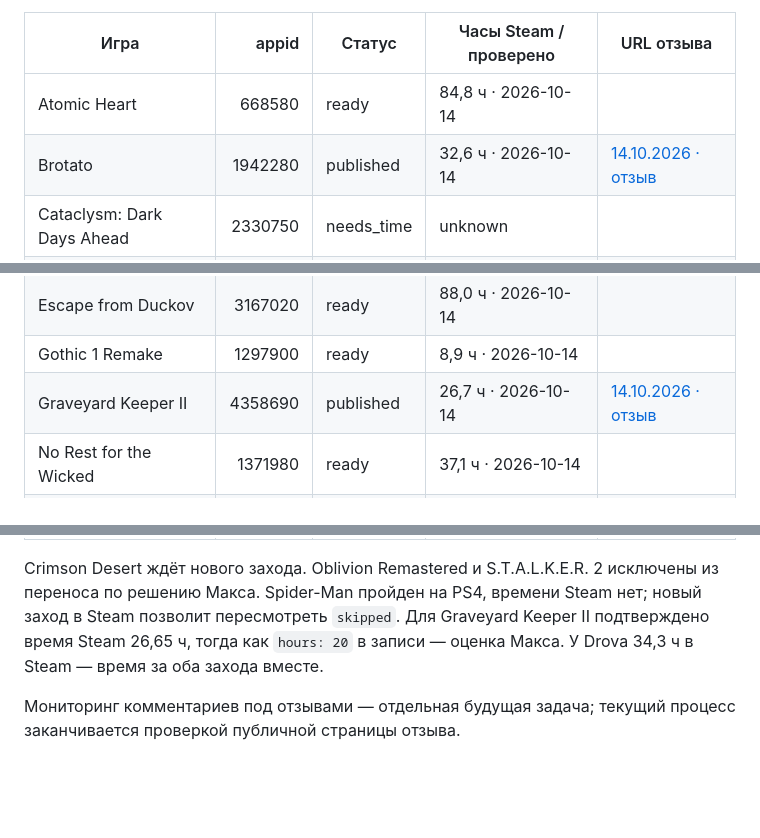
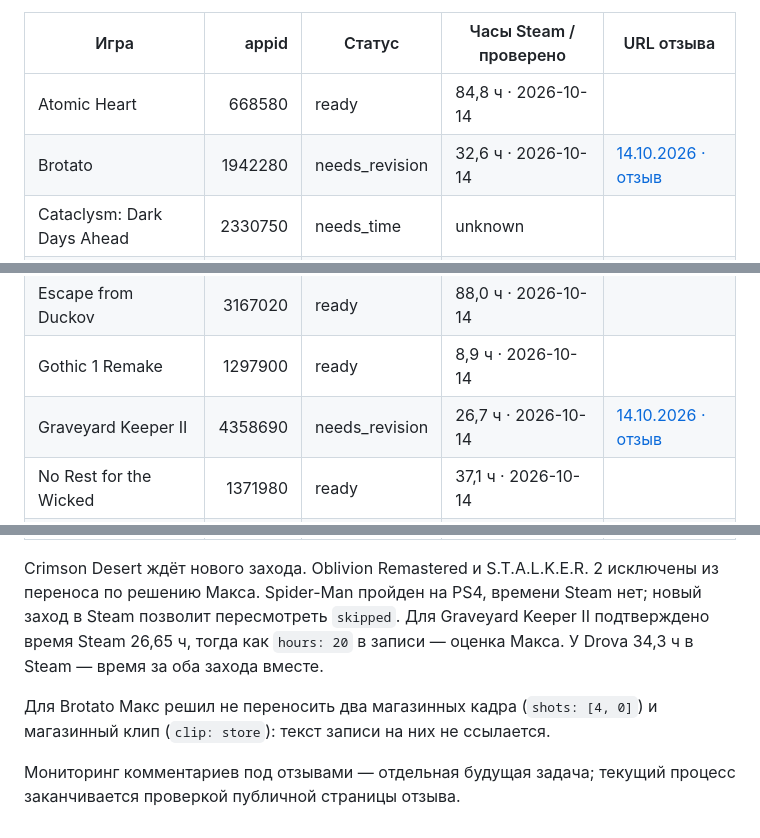
Before and after one commit to artfaal/gamelog, a Markdown page: docs/steam-reviews.md, 3 parts joined by grey strips. Rendered like a GitHub page; blank space fills up the shorter version.

```diff
--- a/docs/steam-reviews.md
+++ b/docs/steam-reviews.md
@@ -21,7 +29,7 @@ Steam разрешает [русский язык, отрицательные о
 | Игра | appid | Статус | Часы Steam / проверено | URL отзыва |
 |---|---:|---|---|---|
 | Atomic Heart | 668580 | ready | 84,8 ч · 2026-10-14 | |
-| Brotato | 1942280 | published | 32,6 ч · 2026-10-14 | [14.10.2026 · отзыв](https://steamcommunity.com/id/artfaal/recommended/1942280/) |
+| Brotato | 1942280 | needs_revision | 32,6 ч · 2026-10-14 | [14.10.2026 · отзыв](https://steamcommunity.com/id/artfaal/recommended/1942280/) |
 | Cataclysm: Dark Days Ahead | 2330750 | needs_time | unknown | |
 | Caves of Qud | 333640 | ready | 6,3 ч · 2026-10-14 | |
 | Crimson Desert | 3321460 | deferred | 44,6 ч · 2026-10-14 | |
@@ -33,7 +41,7 @@ Steam разрешает [русский язык, отрицательные о
 | Elden Ring | 1245620 | ready | 84,2 ч · 2026-10-14 | |
 | Escape from Duckov | 3167020 | ready | 88,0 ч · 2026-10-14 | |
 | Gothic 1 Remake | 1297900 | ready | 8,9 ч · 2026-10-14 | |
-| Graveyard Keeper II | 4358690 | published | 26,7 ч · 2026-10-14 | [14.10.2026 · отзыв](https://steamcommunity.com/id/artfaal/recommended/4358690/) |
+| Graveyard Keeper II | 4358690 | needs_revision | 26,7 ч · 2026-10-14 | [14.10.2026 · отзыв](https://steamcommunity.com/id/artfaal/recommended/4358690/) |
 | No Rest for the Wicked | 1371980 | ready | 37,1 ч · 2026-10-14 | |
 | Noita | 881100 | ready | 13,7 ч · 2026-10-14 | |
 | Oblivion Remastered | 2623190 | skipped | 9,3 ч · 2026-10-14 | |
@@ -48,4 +56,6 @@ Steam разрешает [русский язык, отрицательные о
 
 Crimson Desert ждёт нового захода. Oblivion Remastered и S.T.A.L.K.E.R. 2 исключены из переноса по решению Макса. Spider-Man пройден на PS4, времени Steam нет; новый заход в Steam позволит пересмотреть `skipped`. Для Graveyard Keeper II подтверждено время Steam 26,65 ч, тогда как `hours: 20` в записи — оценка Макса. У Drova 34,3 ч в Steam — время за оба захода вместе.
 
+Для Brotato Макс решил не переносить два магазинных кадра (`shots: [4, 0]`) и магазинный клип (`clip: store`): текст записи на них не ссылается.
+
 Мониторинг комментариев под отзывами — отдельная будущая задача; текущий процесс заканчивается проверкой публичной страницы отзыва.
```
Also changed, not shown: other parts of docs/steam-reviews.md (+14 -6 lines), README.md (+2 -3 lines), docs/specs/2026-10-14-steam-reviews.md (+7 -5 lines).
